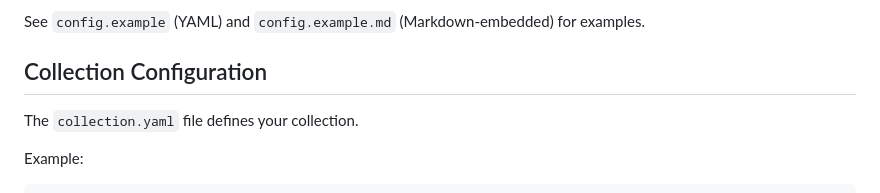
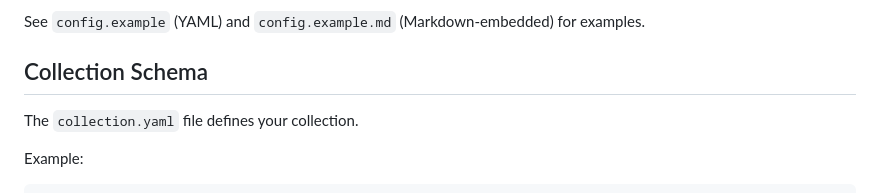
Before and after one commit to SyntaxAsSpiral/Collectivist, a Markdown page: README.md, the part around the change. Drawn GitHub-style.

Commit message:
Rename 'Collection Configuration' to 'Collection Schema'

```diff
--- a/README.md
+++ b/README.md
@@ -108,7 +108,7 @@ The curation loop is designed for continuous improvement - avoid reinitializatio
 
 See `config.example` (YAML) and `config.example.md` (Markdown-embedded) for examples.
 
-## Collection Configuration
+## Collection Schema
 
 The `collection.yaml` file defines your collection.
 
```
